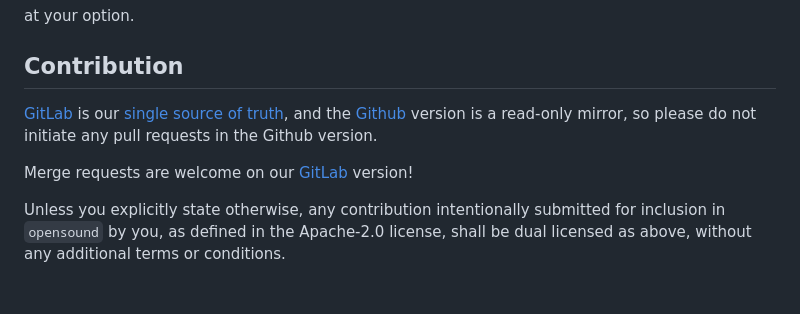
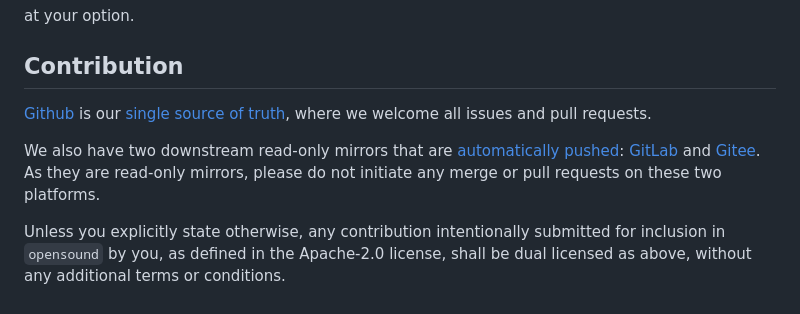
Before and after one commit to opensound-org/opensound, a Markdown page: README.md, the part around the change. Drawn GitHub-style.

Commit message:
📝 (README): Clearly define `Github` as SSOT
明确`Github`作为单一信源

```diff
--- a/README.md
+++ b/README.md
@@ -140,9 +140,9 @@ at your option.
 
 ## Contribution
 
-[GitLab](https://gitlab.com/opensound-org/opensound) is our [single source of truth](https://en.wikipedia.org/wiki/Single_source_of_truth), and the [Github](https://github.com/opensound-org/opensound) version is a read-only mirror, so please do not initiate any pull requests in the Github version.
+[Github](https://github.com/opensound-org/opensound) is our [single source of truth](https://en.wikipedia.org/wiki/Single_source_of_truth), where we welcome all issues and pull requests.
 
-Merge requests are welcome on our [GitLab](https://gitlab.com/opensound-org/opensound) version!
+We also have two downstream read-only mirrors that are [automatically pushed](.github/workflows/mirror.yml): [GitLab](https://gitlab.com/opensound-org/opensound) and [Gitee](https://gitee.com/opensound-org/opensound). As they are read-only mirrors, please do not initiate any merge or pull requests on these two platforms.
 
 Unless you explicitly state otherwise, any contribution intentionally submitted
 for inclusion in `opensound` by you, as defined in the Apache-2.0 license, shall be
```
Also changed, not shown: README-CN.md (+2 -2 lines).
